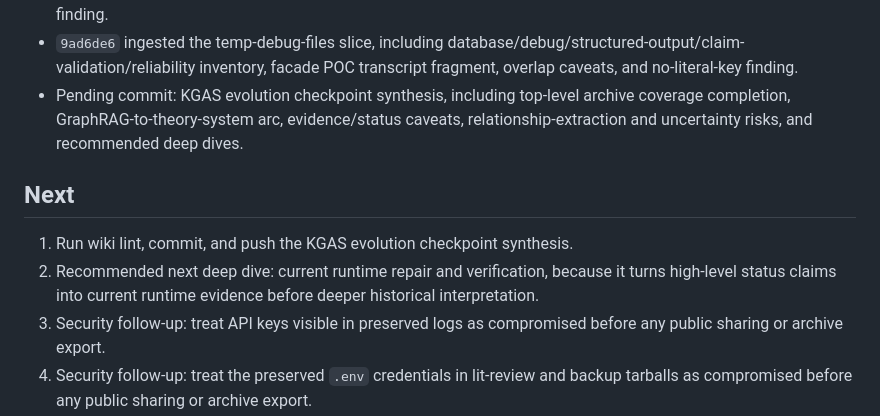
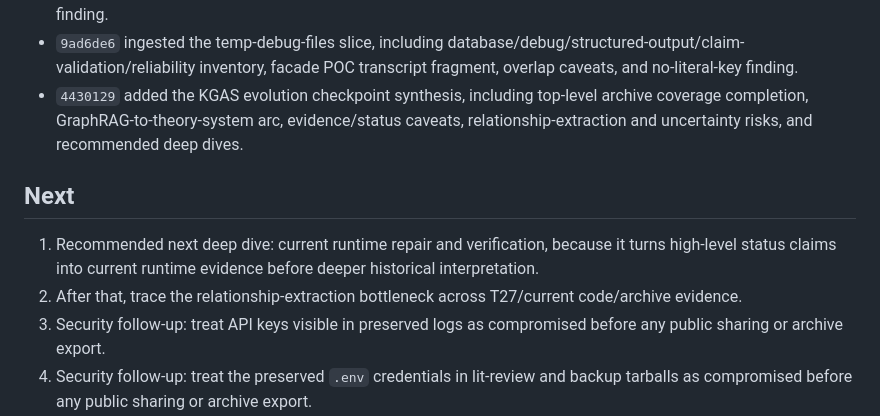
Before and after one commit to BrianMills2718/kgas1, a Markdown page: thesis_record_wiki/PROGRESS.md, the part around the change. GitHub-like rendering.

Commit message:
Update progress after KGAS checkpoint

```diff
--- a/thesis_record_wiki/PROGRESS.md
+++ b/thesis_record_wiki/PROGRESS.md
@@ -174,11 +174,11 @@ Continue bounded ingest of `archive_full_record/lineage_variants/digimon_lineage
 - `0f4fa2f` ingested the archived-implementations-ui slice, including four Streamlit/PDF-upload UI remnants, vertical-slice UI, standardized phase-interface UI, simple debug UI, smoke test, and no-literal-key finding.
 - `5e70807` ingested the doc-generation-scripts slice, including architecture concatenation, architecture split, ADR extraction/indexing, Gemini architecture review script, generated-doc provenance caveats, and no-literal-key finding.
 - `9ad6de6` ingested the temp-debug-files slice, including database/debug/structured-output/claim-validation/reliability inventory, facade POC transcript fragment, overlap caveats, and no-literal-key finding.
-- Pending commit: KGAS evolution checkpoint synthesis, including top-level archive coverage completion, GraphRAG-to-theory-system arc, evidence/status caveats, relationship-extraction and uncertainty risks, and recommended deep dives.
+- `4430129` added the KGAS evolution checkpoint synthesis, including top-level archive coverage completion, GraphRAG-to-theory-system arc, evidence/status caveats, relationship-extraction and uncertainty risks, and recommended deep dives.
 
 ## Next
 
-1. Run wiki lint, commit, and push the KGAS evolution checkpoint synthesis.
-2. Recommended next deep dive: current runtime repair and verification, because it turns high-level status claims into current runtime evidence before deeper historical interpretation.
+1. Recommended next deep dive: current runtime repair and verification, because it turns high-level status claims into current runtime evidence before deeper historical interpretation.
+2. After that, trace the relationship-extraction bottleneck across T27/current code/archive evidence.
 3. Security follow-up: treat API keys visible in preserved logs as compromised before any public sharing or archive export.
 4. Security follow-up: treat the preserved `.env` credentials in lit-review and backup tarballs as compromised before any public sharing or archive export.
```
